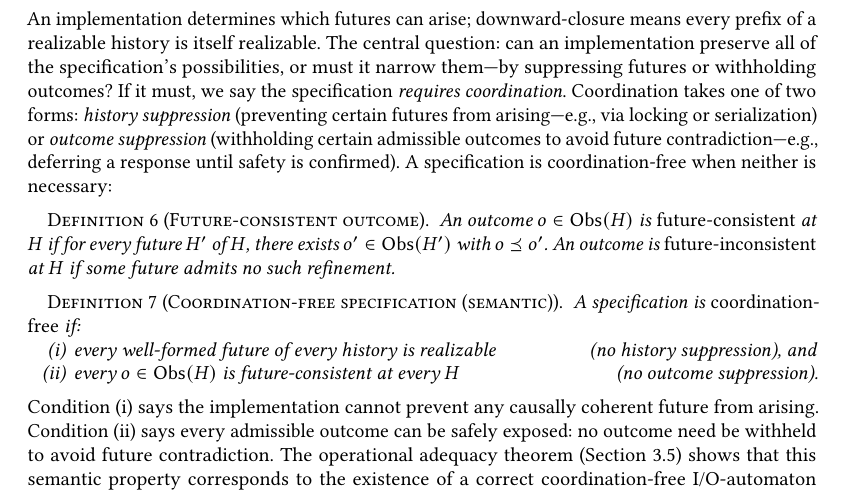
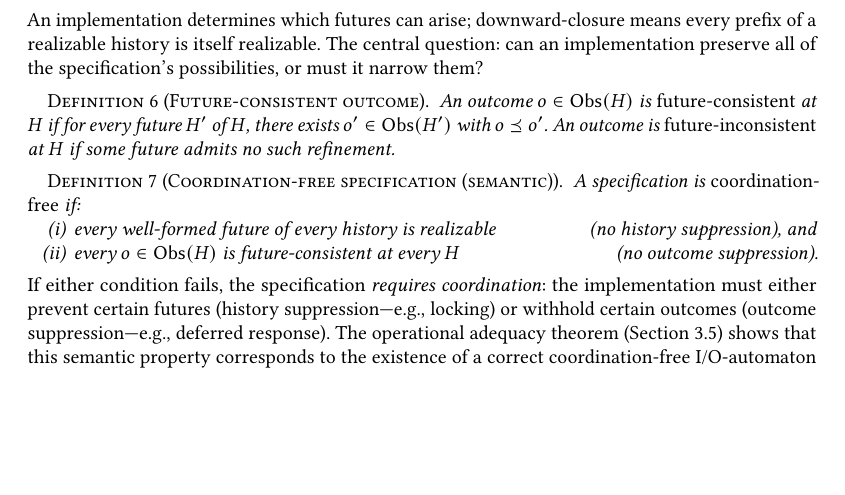
Before and after one commit to jhellerstein/coord-criterion, a LaTeX paper (main.tex): part of page 5 of 26, cut so that both start at the same text, the shorter picture padded with empty space. Compiled offline with pdfLaTeX.

Commit message:
DRY: move coordination explanation after definition; terse, with examples

```diff
--- a/main.tex
+++ b/main.tex
@@ -502,15 +502,7 @@ and message deliveries ($E_{\mathit{recv}}$).
 An implementation determines which futures can arise; downward-closure
 means every prefix of a realizable history is itself realizable.
 The central question: can an implementation preserve all of the
-specification's possibilities, or must it narrow them---by suppressing
-futures or withholding outcomes?
-If it must, we say the specification \emph{requires coordination}.
-Coordination takes one of two forms: \emph{history suppression}
-(preventing certain futures from arising---e.g., via locking or
-serialization) or \emph{outcome suppression} (withholding certain
-admissible outcomes to avoid future contradiction---e.g., deferring
-a response until safety is confirmed).
-A specification is coordination-free when neither is necessary:
+specification's possibilities, or must it narrow them?
 
 \begin{definition}[Future-consistent outcome]
   \label{def:future-consistent}
@@ -533,10 +525,10 @@ A specification is coordination-free when neither is necessary:
 \end{definition}
 
 \noindent
-Condition~(i) says the implementation cannot prevent any causally
-coherent future from arising.
-Condition~(ii) says every admissible outcome can be safely exposed:
-no outcome need be withheld to avoid future contradiction.
+If either condition fails, the specification \emph{requires
+coordination}: the implementation must either prevent certain futures
+(history suppression---e.g., locking) or withhold certain outcomes
+(outcome suppression---e.g., deferred response).
 The operational adequacy theorem (Section~\ref{sec:operational}) shows
 that this semantic property corresponds to the existence of a correct
 coordination-free I/O-automaton implementation.
```
